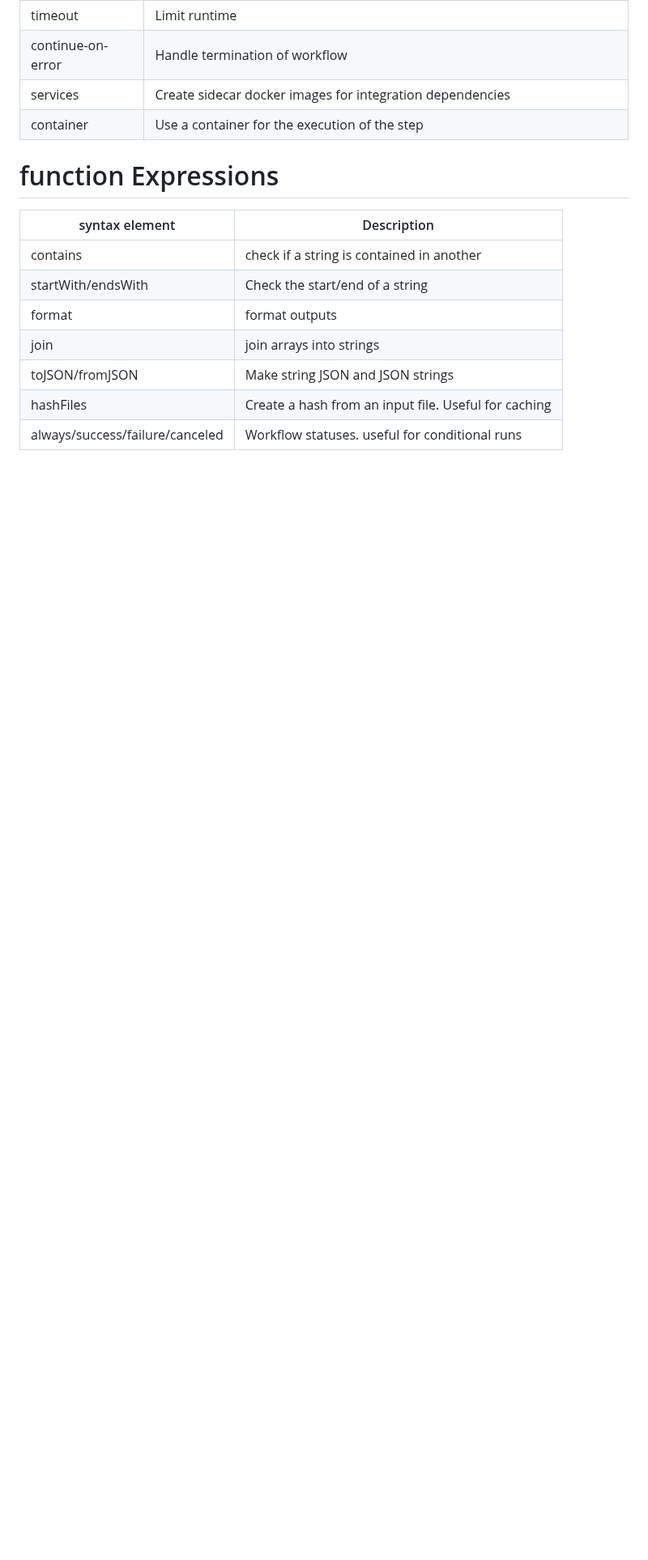
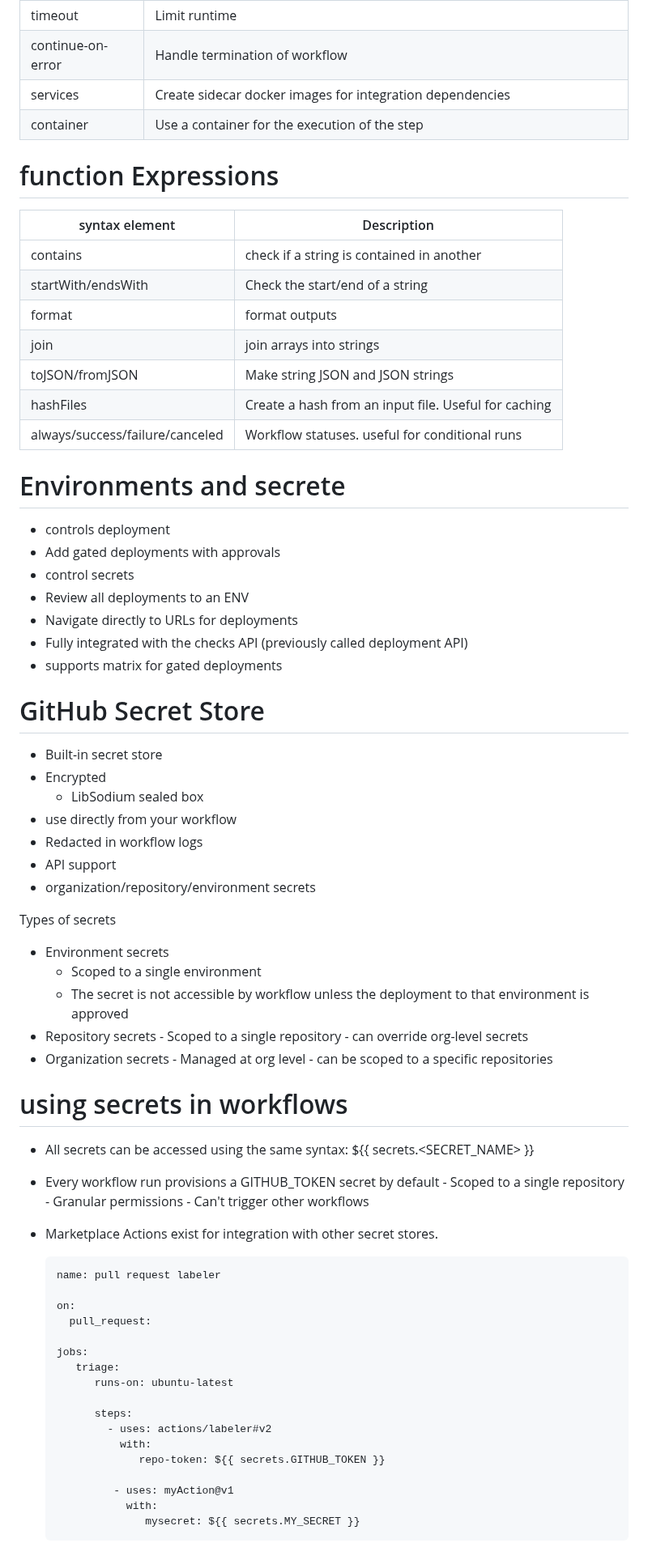
Before and after one commit to charan-happy/devopswithcharan, a Markdown page: GithubActions/CompleteCourse/Course.md, the part around one of its changes. Shown at 81% size. GitHub-like rendering; blank space fills up the shorter version.

Commit message:
Update Course.md
Adding Environmental variables and secrets topic

````diff
--- a/GithubActions/CompleteCourse/Course.md
+++ b/GithubActions/CompleteCourse/Course.md
@@ -252,3 +253,65 @@ Quick summary :
 |toJSON/fromJSON|Make string JSON and JSON strings|
 |hashFiles|Create a hash from an input file. Useful for caching|
 |always/success/failure/canceled |Workflow statuses. useful for conditional runs|
+
+
+# Environments and secrete
+
+- controls deployment
+- Add gated deployments with approvals
+- control secrets
+- Review all deployments to an ENV
+- Navigate directly to URLs for deployments
+- Fully integrated with the checks API (previously called deployment API)
+- supports matrix for gated deployments
+
+# GitHub Secret Store
+- Built-in secret store
+- Encrypted
+  - LibSodium sealed box
+- use directly from your workflow
+- Redacted in workflow logs
+- API support
+- organization/repository/environment secrets
+
+
+Types of secrets
+
+- Environment secrets
+     - Scoped to a single environment
+     - The secret is not accessible by workflow unless the deployment to that environment is approved
+- Repository secrets
+       - Scoped to a single repository
+       - can override org-level secrets
+- Organization secrets
+      - Managed at org level
+      - can be scoped to a specific repositories
+
+# using secrets in workflows
+
+- All secrets can be accessed using the same syntax: ${{ secrets.<SECRET_NAME> }}
+- Every workflow run provisions a GITHUB_TOKEN secret by default
+       - Scoped to a single repository
+       - Granular permissions
+       - Can't trigger other workflows
+- Marketplace Actions exist for integration with other secret stores.
+
+  ```
+  name: pull request labeler
+
+  on:
+    pull_request:
+
+  jobs:
+     triage:
+        runs-on: ubuntu-latest
+
+        steps:
+          - uses: actions/labeler#v2
+            with:
+               repo-token: ${{ secrets.GITHUB_TOKEN }}
+
+           - uses: myAction@v1
+             with:
+                mysecret: ${{ secrets.MY_SECRET }}
+  ```
````
Also changed, not shown: other parts of GithubActions/CompleteCourse/Course.md (+1 -0 lines).
